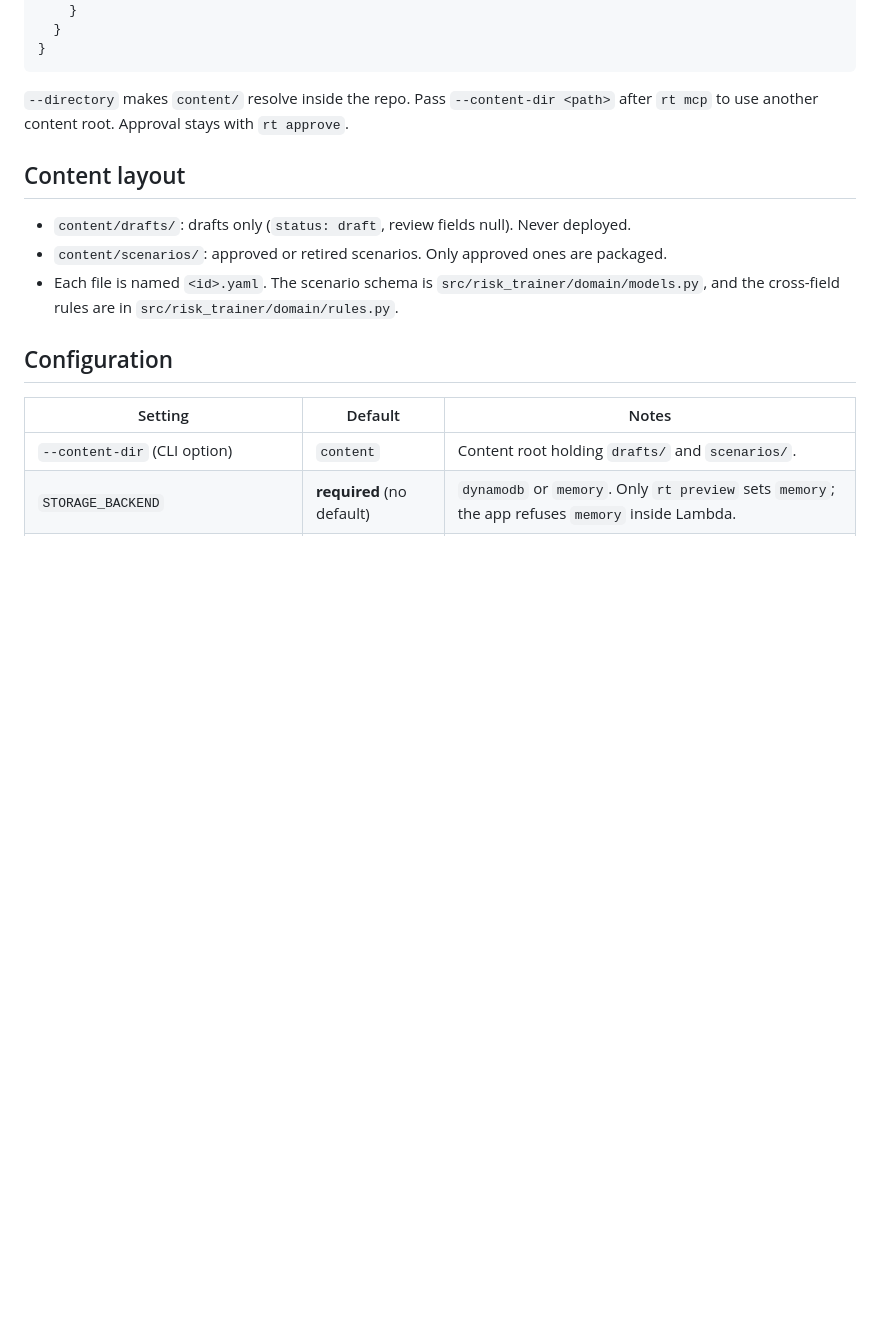
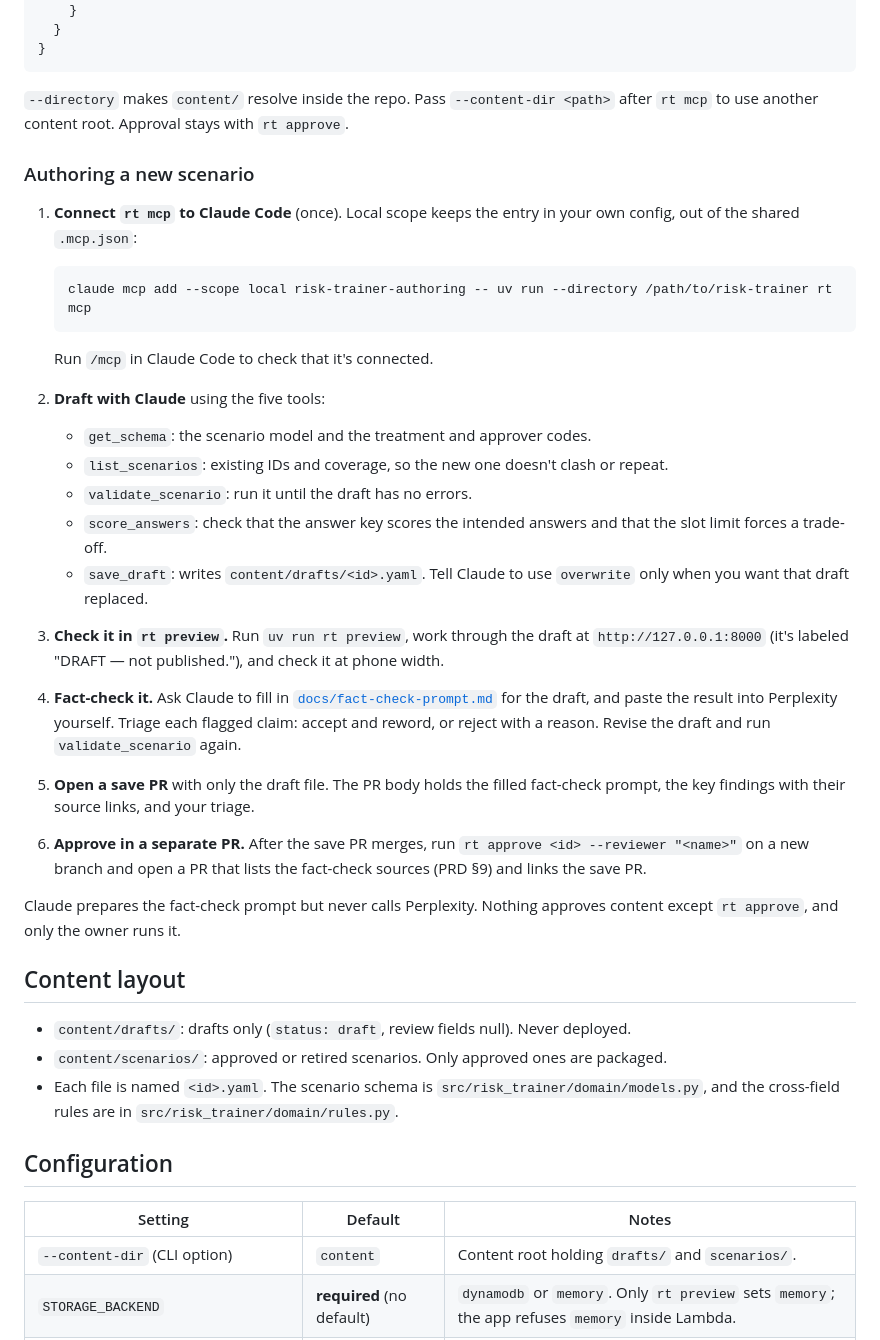
Before and after one commit to dustenatx/risk-trainer, a Markdown page: README.md, the part around the change. GitHub-like rendering; blank space fills up the shorter version.

````diff
--- a/README.md
+++ b/README.md
@@ -51,6 +51,28 @@ To add it to Claude Code or Claude Desktop, use a stdio server entry:
 ```
 
 `--directory` makes `content/` resolve inside the repo. Pass `--content-dir <path>` after `rt mcp` to use another content root. Approval stays with `rt approve`.
+
+### Authoring a new scenario
+
+1. **Connect `rt mcp` to Claude Code** (once). Local scope keeps the entry in your own config, out of the shared `.mcp.json`:
+
+   ```sh
+   claude mcp add --scope local risk-trainer-authoring -- uv run --directory /path/to/risk-trainer rt mcp
+   ```
+
+   Run `/mcp` in Claude Code to check that it's connected.
+2. **Draft with Claude** using the five tools:
+   - `get_schema`: the scenario model and the treatment and approver codes.
+   - `list_scenarios`: existing IDs and coverage, so the new one doesn't clash or repeat.
+   - `validate_scenario`: run it until the draft has no errors.
+   - `score_answers`: check that the answer key scores the intended answers and that the slot limit forces a trade-off.
+   - `save_draft`: writes `content/drafts/<id>.yaml`. Tell Claude to use `overwrite` only when you want that draft replaced.
+3. **Check it in `rt preview`.** Run `uv run rt preview`, work through the draft at `http://127.0.0.1:8000` (it's labeled "DRAFT — not published."), and check it at phone width.
+4. **Fact-check it.** Ask Claude to fill in [`docs/fact-check-prompt.md`](docs/fact-check-prompt.md) for the draft, and paste the result into Perplexity yourself. Triage each flagged claim: accept and reword, or reject with a reason. Revise the draft and run `validate_scenario` again.
+5. **Open a save PR** with only the draft file. The PR body holds the filled fact-check prompt, the key findings with their source links, and your triage.
+6. **Approve in a separate PR.** After the save PR merges, run `rt approve <id> --reviewer "<name>"` on a new branch and open a PR that lists the fact-check sources (PRD §9) and links the save PR.
+
+Claude prepares the fact-check prompt but never calls Perplexity. Nothing approves content except `rt approve`, and only the owner runs it.
 
 ## Content layout
 
````
Also changed, not shown: docs/decisions.md (+1 -0 lines), docs/fact-check-prompt.md (added, +55 -0 lines).
